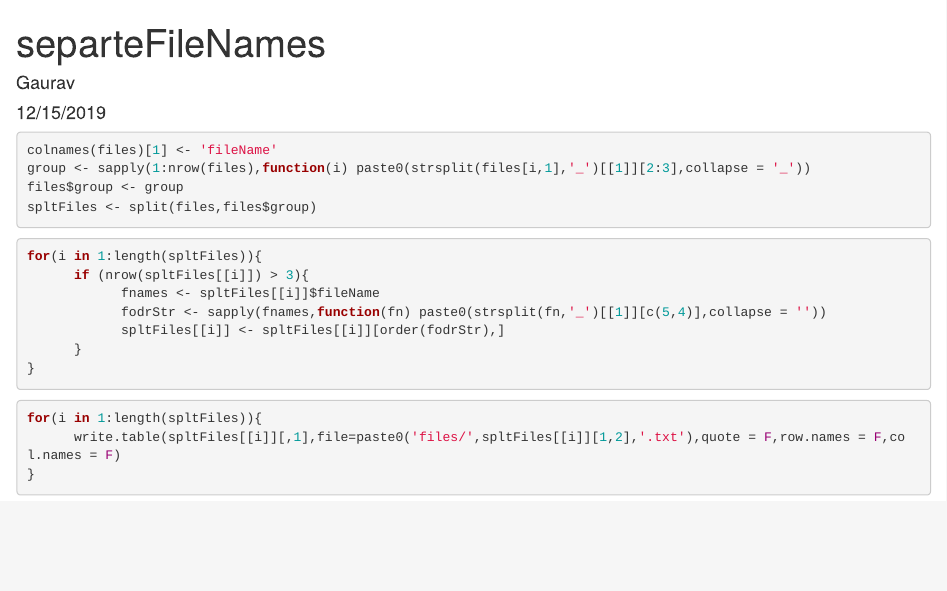
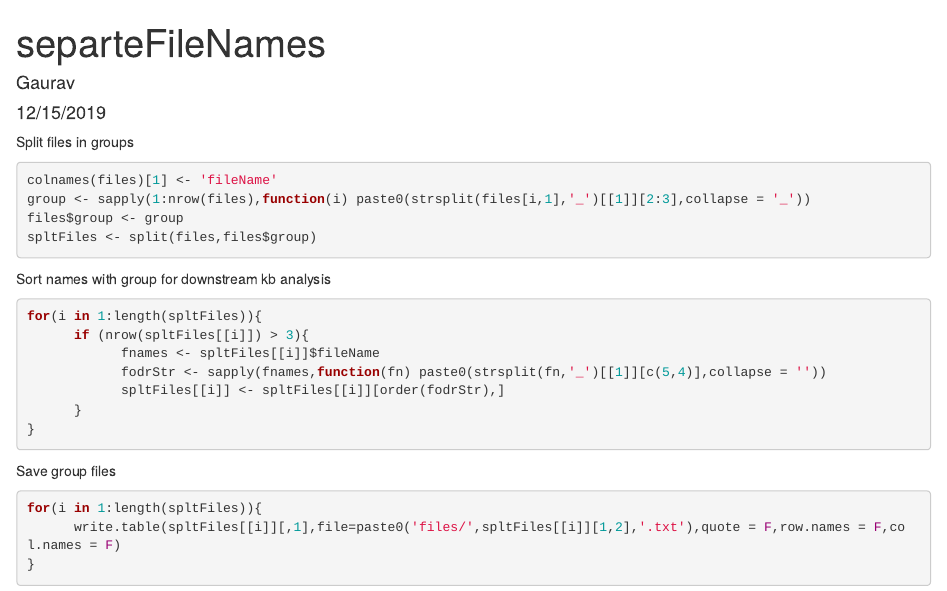
Before and after one commit to FertigLab/SingleCellTimeCourse, an R Markdown document (2_cleanFilenames.Rmd): the page in a window 1100 px wide, from its top. Rendered offline with R 4.5, knitr and Pandoc, with nearby package versions; the code chunks are not run, so their results and figures are left out.

Commit message:
add comments

````diff
--- a/2_cleanFilenames.Rmd
+++ b/2_cleanFilenames.Rmd
@@ -8,14 +8,14 @@ output: html_document
 ```{r setup, include=FALSE}
 files <- read.table('SCTCfiles.txt',stringsAsFactors = F)
 ```
-
+Split files in groups
 ```{r}
 colnames(files)[1] <- 'fileName'
 group <- sapply(1:nrow(files),function(i) paste0(strsplit(files[i,1],'_')[[1]][2:3],collapse = '_'))
 files$group <- group
 spltFiles <- split(files,files$group)
 ```
-
+Sort names with group for downstream kb analysis
 ```{r}
 for(i in 1:length(spltFiles)){
       if (nrow(spltFiles[[i]]) > 3){
@@ -25,7 +25,7 @@ for(i in 1:length(spltFiles)){
       }
 }
 ```
-
+Save group files
 ```{r}
 for(i in 1:length(spltFiles)){
       write.table(spltFiles[[i]][,1],file=paste0('files/',spltFiles[[i]][1,2],'.txt'),quote = F,row.names = F,col.names = F)
````
